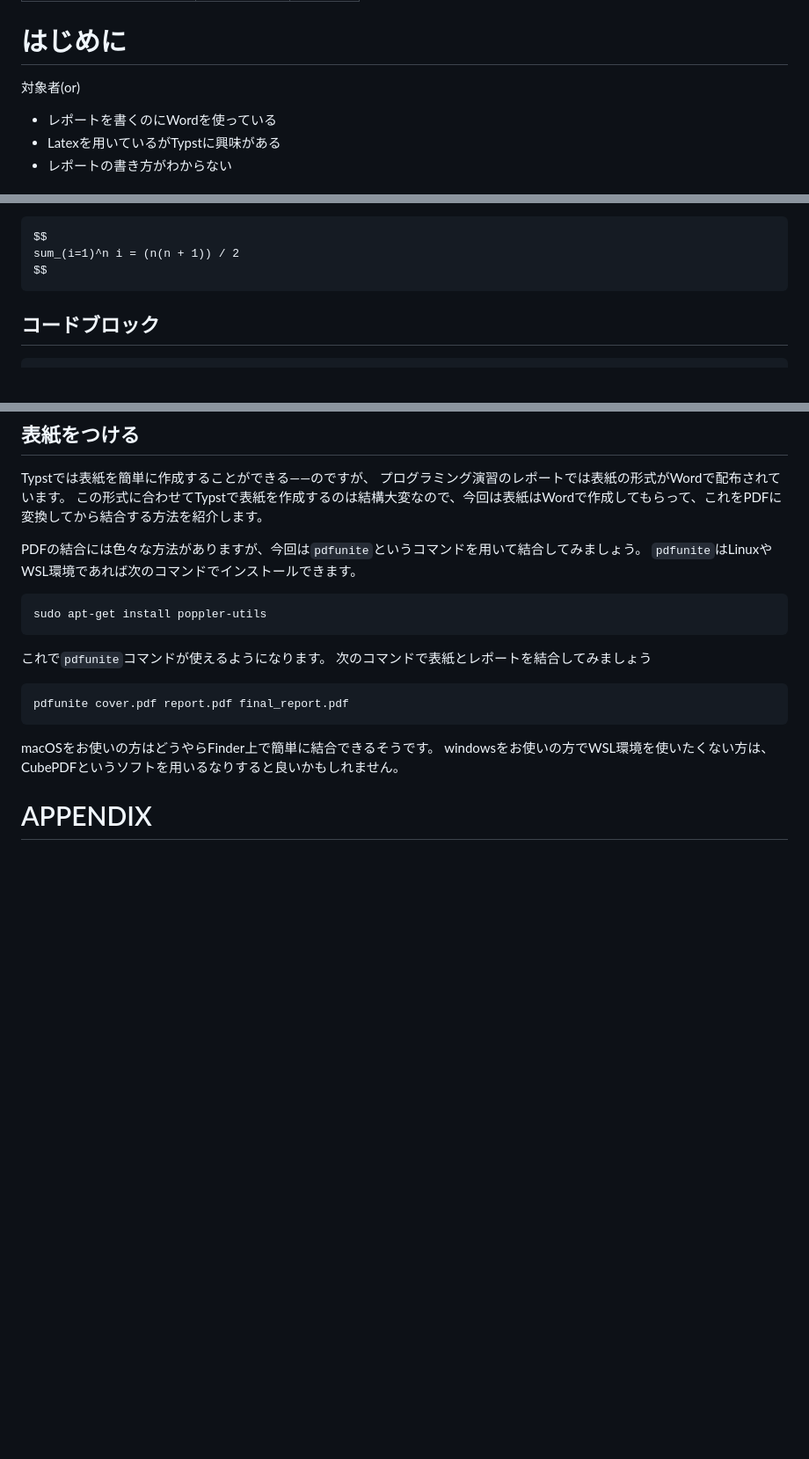
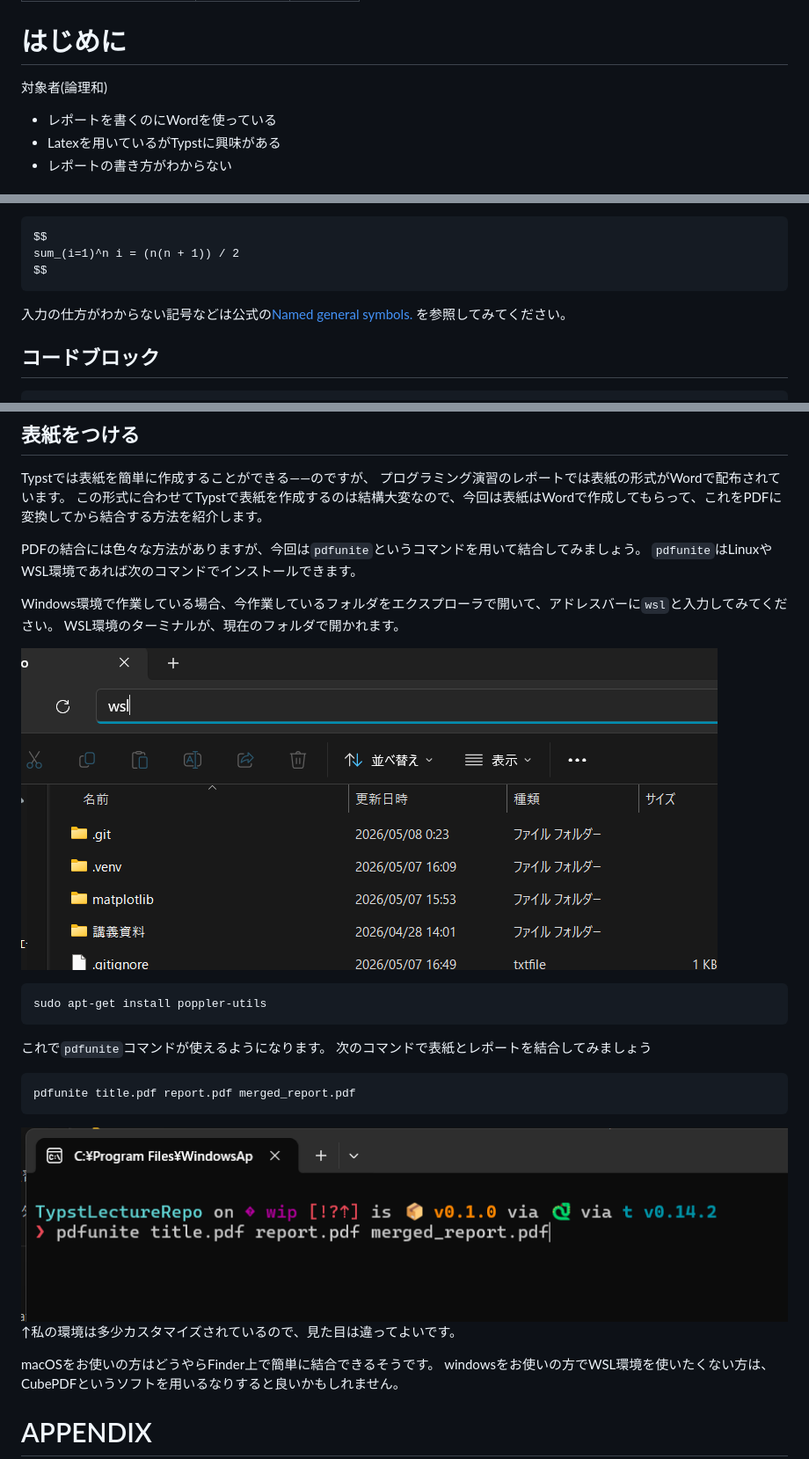
Before and after one commit to tuatmcc/TypstLectureRepo, a Markdown page: 講義資料/typlec.md, 3 parts joined by grey strips. Shown: that part at 88% size. GitHub-like rendering; pictures changed too: 講義資料/img/open-in-wsl.png (added), 講義資料/img/pdfunite.png (added); blank space fills up the shorter version.

Commit message:
wip: サンプルの表紙とか

`````diff
--- a/講義資料/typlec.md
+++ b/講義資料/typlec.md
@@ -13,7 +13,7 @@ TODO:
  -->
 
 # はじめに
-対象者(or)
+対象者(論理和)
 - レポートを書くのにWordを使っている
 - Latexを用いているがTypstに興味がある
 - レポートの書き方がわからない
@@ -150,6 +150,8 @@ $$
 sum_(i=1)^n i = (n(n + 1)) / 2
 $$
 ```
+
+入力の仕方がわからない記号などは公式の[Named general symbols.](https://typst.app/docs/reference/symbols/sym/) を参照してみてください。
 
 ## コードブロック
 ````
@@ -288,6 +290,13 @@ Typstでは表紙を簡単に作成することができる——のですが、
 
 PDFの結合には色々な方法がありますが、今回は`pdfunite`というコマンドを用いて結合してみましょう。
 `pdfunite`はLinuxやWSL環境であれば次のコマンドでインストールできます。
+
+Windows環境で作業している場合、今作業しているフォルダをエクスプローラで開いて、アドレスバーに`wsl`と入力してみてください。
+WSL環境のターミナルが、現在のフォルダで開かれます。
+
+![WSLで開く](./img/open-in-wsl.png)
+
+
 ```sh
 sudo apt-get install poppler-utils
 ```
@@ -295,8 +304,10 @@ sudo apt-get install poppler-utils
 これで`pdfunite`コマンドが使えるようになります。
 次のコマンドで表紙とレポートを結合してみましょう
 ```sh
-pdfunite cover.pdf report.pdf final_report.pdf
+pdfunite title.pdf report.pdf merged_report.pdf
 ```
+![結合](./img/pdfunite.png)
+↑私の環境は多少カスタマイズされているので、見た目は違ってよいです。
 
 macOSをお使いの方はどうやらFinder上で簡単に結合できるそうです。
 windowsをお使いの方でWSL環境を使いたくない方は、CubePDFというソフトを用いるなりすると良いかもしれません。
`````
Also changed, not shown: 1 other file.
